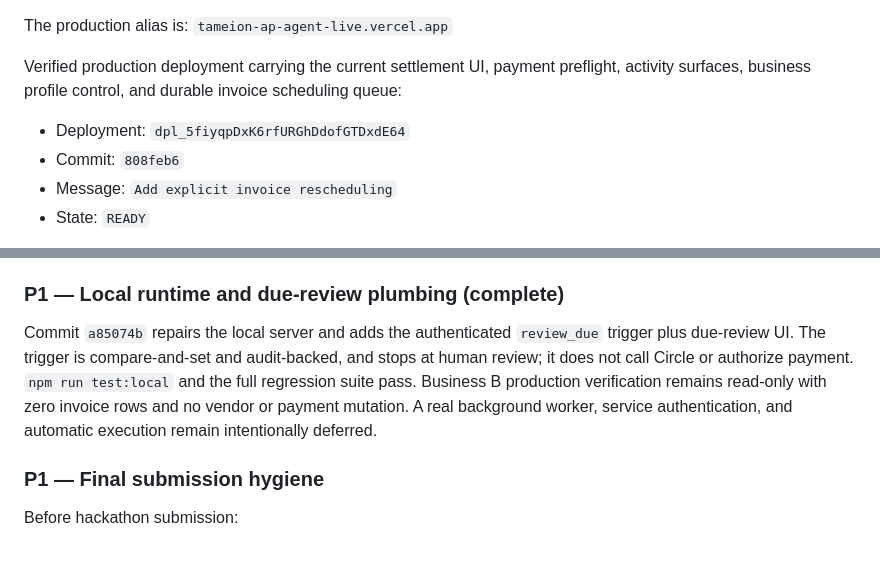
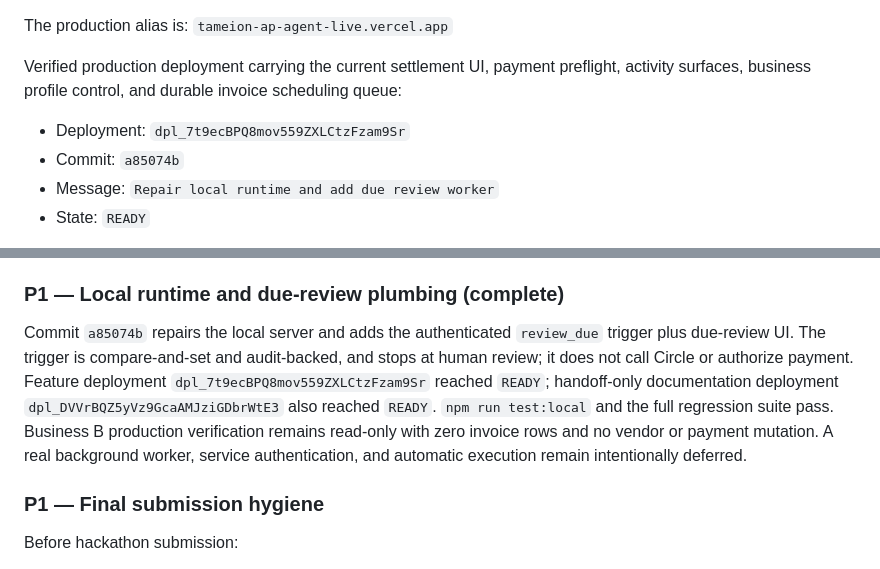
Before and after one commit to ShalyX/inboxpay, a Markdown page: AGENTHANDOFF.md, 2 parts joined by grey strips. GitHub-like rendering.

Commit message:
Record due review deployment verification

```diff
--- a/AGENTHANDOFF.md
+++ b/AGENTHANDOFF.md
@@ -134,9 +134,9 @@ The production alias is:
 `tameion-ap-agent-live.vercel.app`
 
 Verified production deployment carrying the current settlement UI, payment preflight, activity surfaces, business profile control, and durable invoice scheduling queue:
-- Deployment: `dpl_5fiyqpDxK6rfURGhDdofGTDxdE64`
-- Commit: `808feb6`
-- Message: `Add explicit invoice rescheduling`
+- Deployment: `dpl_7t9ecBPQ8mov559ZXLCtzFzam9Sr`
+- Commit: `a85074b`
+- Message: `Repair local runtime and add due review worker`
 - State: `READY`
 
 That deployment includes the auth/onboarding fixes, Circle SDK import repairs, dedicated-wallet retry protection, correct Supabase wallet persistence, financial-route/PDF runtime decoupling, Gmail PDF parsing hardening, real Arc Testnet wallet funding, and failed policy-deployment recovery described below.
@@ -831,7 +831,7 @@ Commits `cbe91a0`, `965c33e`, and `808feb6` are deployed in `READY` Vercel deplo
 
 ### P1 — Local runtime and due-review plumbing (complete)
 
-Commit `a85074b` repairs the local server and adds the authenticated `review_due` trigger plus due-review UI. The trigger is compare-and-set and audit-backed, and stops at human review; it does not call Circle or authorize payment. `npm run test:local` and the full regression suite pass. Business B production verification remains read-only with zero invoice rows and no vendor or payment mutation. A real background worker, service authentication, and automatic execution remain intentionally deferred.
+Commit `a85074b` repairs the local server and adds the authenticated `review_due` trigger plus due-review UI. The trigger is compare-and-set and audit-backed, and stops at human review; it does not call Circle or authorize payment. Feature deployment `dpl_7t9ecBPQ8mov559ZXLCtzFzam9Sr` reached `READY`; handoff-only documentation deployment `dpl_DVVrBQZ5yVz9GcaAMJziGDbrWtE3` also reached `READY`. `npm run test:local` and the full regression suite pass. Business B production verification remains read-only with zero invoice rows and no vendor or payment mutation. A real background worker, service authentication, and automatic execution remain intentionally deferred.
 
 ### P1 — Final submission hygiene
 Before hackathon submission:
```
